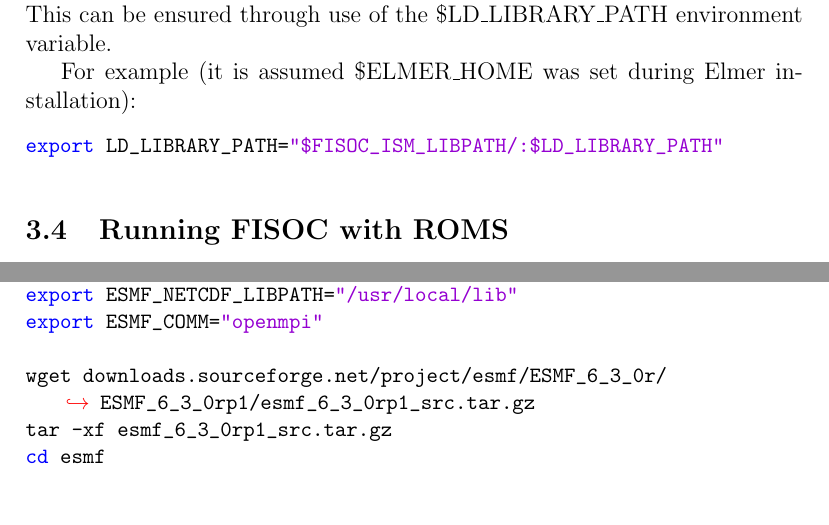
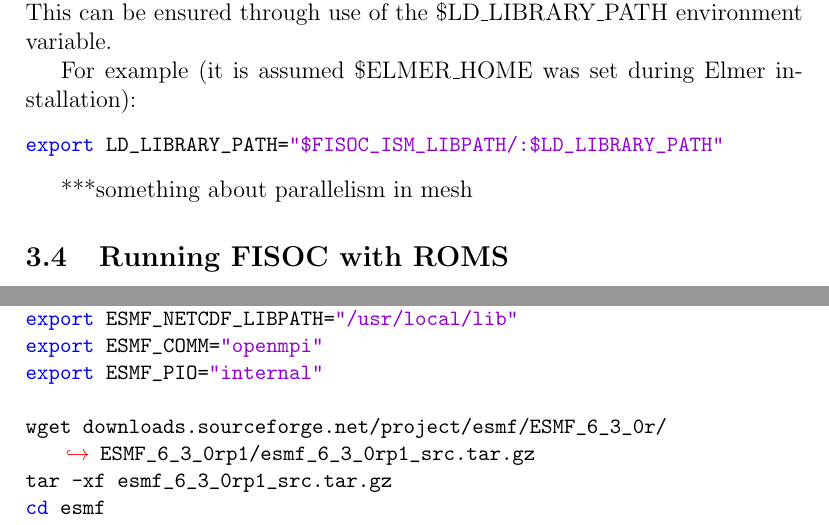
Before and after one commit to RupertGladstone/FISOC, a LaTeX document (doc/FISOC_manual.tex): two parts of pages 11 and 17 of 18, joined at a grey line, cut so that both start at the same text. Compiled offline with pdfLaTeX.

Commit message:
assorted minor commits

```diff
--- a/doc/FISOC_manual.tex
+++ b/doc/FISOC_manual.tex
@@ -451,6 +451,9 @@
 export LD_LIBRARY_PATH="$FISOC_ISM_LIBPATH/:$LD_LIBRARY_PATH"
 \end{lstlisting}
 
+***something about parallelism in mesh
+
+
 
 \subsection{Running FISOC with ROMS}
 \label{sec:runningROMS}
@@ -690,6 +693,7 @@
 export ESMF_NETCDF_INCLUDE="/usr/local/include"
 export ESMF_NETCDF_LIBPATH="/usr/local/lib"
 export ESMF_COMM="openmpi"
+export ESMF_PIO="internal"
 
 wget downloads.sourceforge.net/project/esmf/ESMF_6_3_0r/ESMF_6_3_0rp1/esmf_6_3_0rp1_src.tar.gz
 tar -xf esmf_6_3_0rp1_src.tar.gz
```
Also changed, not shown: 3 other files.
